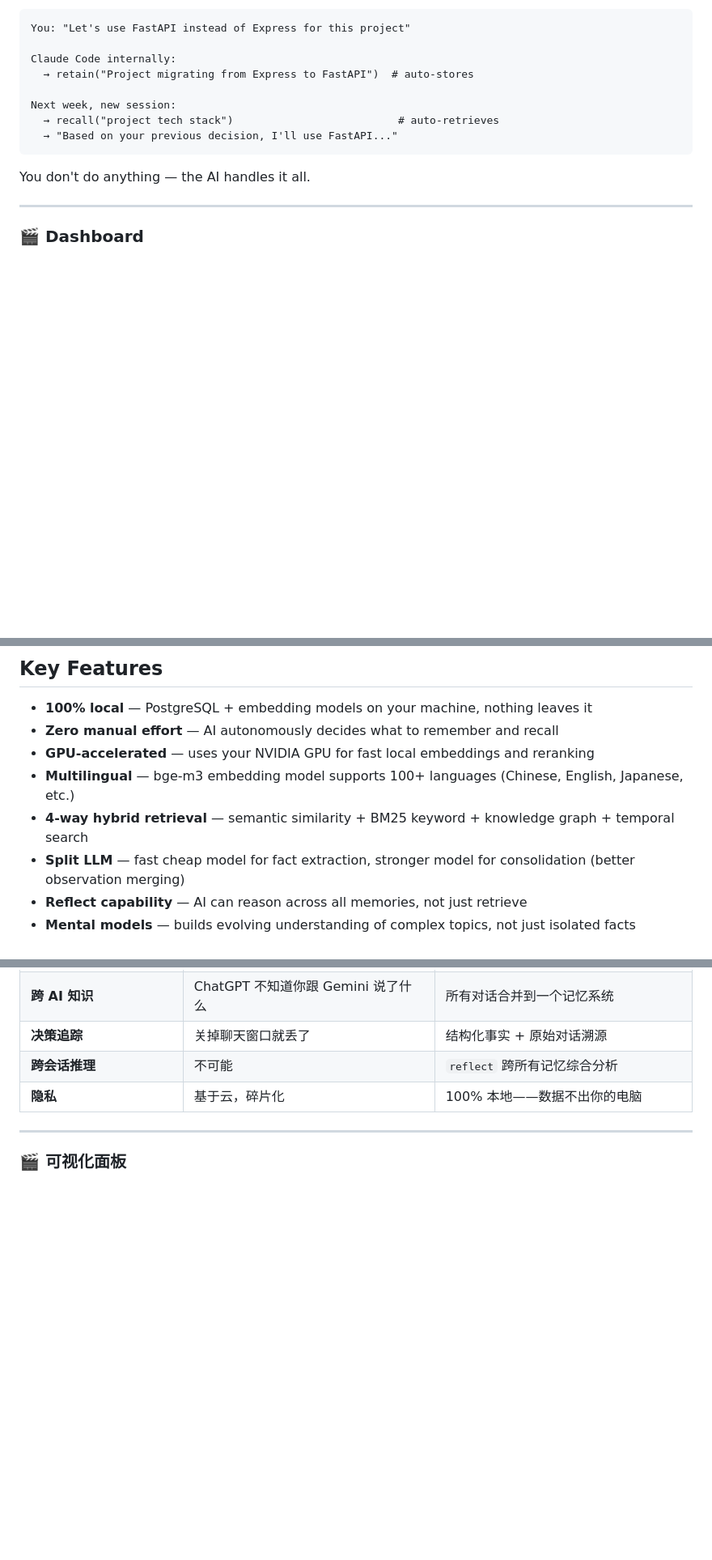
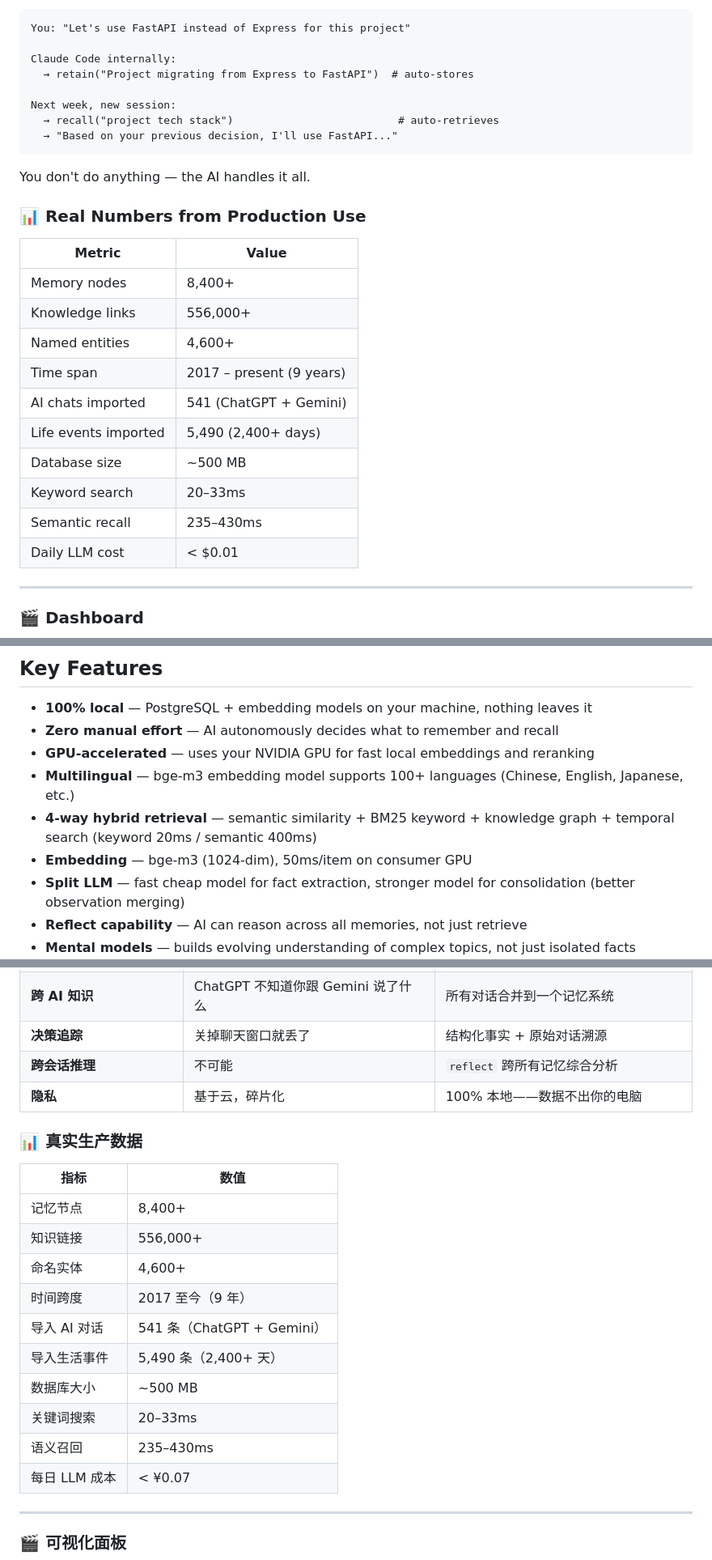
Before and after one commit to 24kchengYe/MemoMind, a Markdown page: README.md, 3 parts joined by grey strips. Shown at 81% size. Rendered like a GitHub page; blank space fills up the shorter version.

```diff
--- a/README.md
+++ b/README.md
@@ -92,6 +92,21 @@ Next week, new session:
 
 You don't do anything — the AI handles it all.
 
+### 📊 Real Numbers from Production Use
+
+| Metric | Value |
+|--------|-------|
+| Memory nodes | 8,400+ |
+| Knowledge links | 556,000+ |
+| Named entities | 4,600+ |
+| Time span | 2017 – present (9 years) |
+| AI chats imported | 541 (ChatGPT + Gemini) |
+| Life events imported | 5,490 (2,400+ days) |
+| Database size | ~500 MB |
+| Keyword search | 20–33ms |
+| Semantic recall | 235–430ms |
+| Daily LLM cost | < $0.01 |
+
 ---
 
 ### 🎬 Dashboard
@@ -186,7 +201,8 @@ Import once with `import_daylife.py`, then the daily sync keeps it updated forev
 - **Zero manual effort** — AI autonomously decides what to remember and recall
 - **GPU-accelerated** — uses your NVIDIA GPU for fast local embeddings and reranking
 - **Multilingual** — bge-m3 embedding model supports 100+ languages (Chinese, English, Japanese, etc.)
-- **4-way hybrid retrieval** — semantic similarity + BM25 keyword + knowledge graph + temporal search
+- **4-way hybrid retrieval** — semantic similarity + BM25 keyword + knowledge graph + temporal search (keyword 20ms / semantic 400ms)
+- **Embedding** — bge-m3 (1024-dim), 50ms/item on consumer GPU
 - **Split LLM** — fast cheap model for fact extraction, stronger model for consolidation (better observation merging)
 - **Reflect capability** — AI can reason across all memories, not just retrieve
 - **Mental models** — builds evolving understanding of complex topics, not just isolated facts
@@ -750,6 +766,21 @@ MemoMind 赋予你的 AI 一个**持久、本地、智能的大脑**。不是聊
 | **跨会话推理** | 不可能 | `reflect` 跨所有记忆综合分析 |
 | **隐私** | 基于云，碎片化 | 100% 本地——数据不出你的电脑 |
 
+### 📊 真实生产数据
+
+| 指标 | 数值 |
+|------|------|
+| 记忆节点 | 8,400+ |
+| 知识链接 | 556,000+ |
+| 命名实体 | 4,600+ |
+| 时间跨度 | 2017 至今（9 年） |
+| 导入 AI 对话 | 541 条（ChatGPT + Gemini） |
+| 导入生活事件 | 5,490 条（2,400+ 天） |
+| 数据库大小 | ~500 MB |
+| 关键词搜索 | 20–33ms |
+| 语义召回 | 235–430ms |
+| 每日 LLM 成本 | < ¥0.07 |
+
 ---
 
 ### 🎬 可视化面板
```
Also changed, not shown: other parts of README.md (+26 -23 lines).
